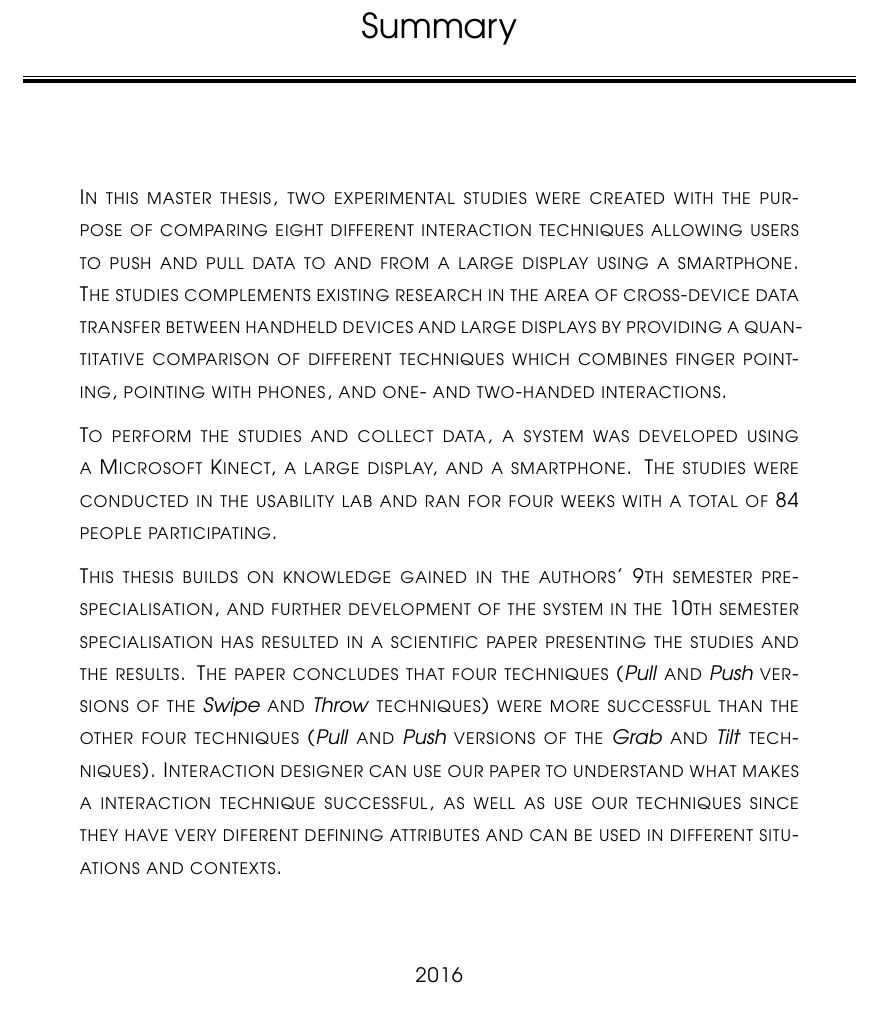
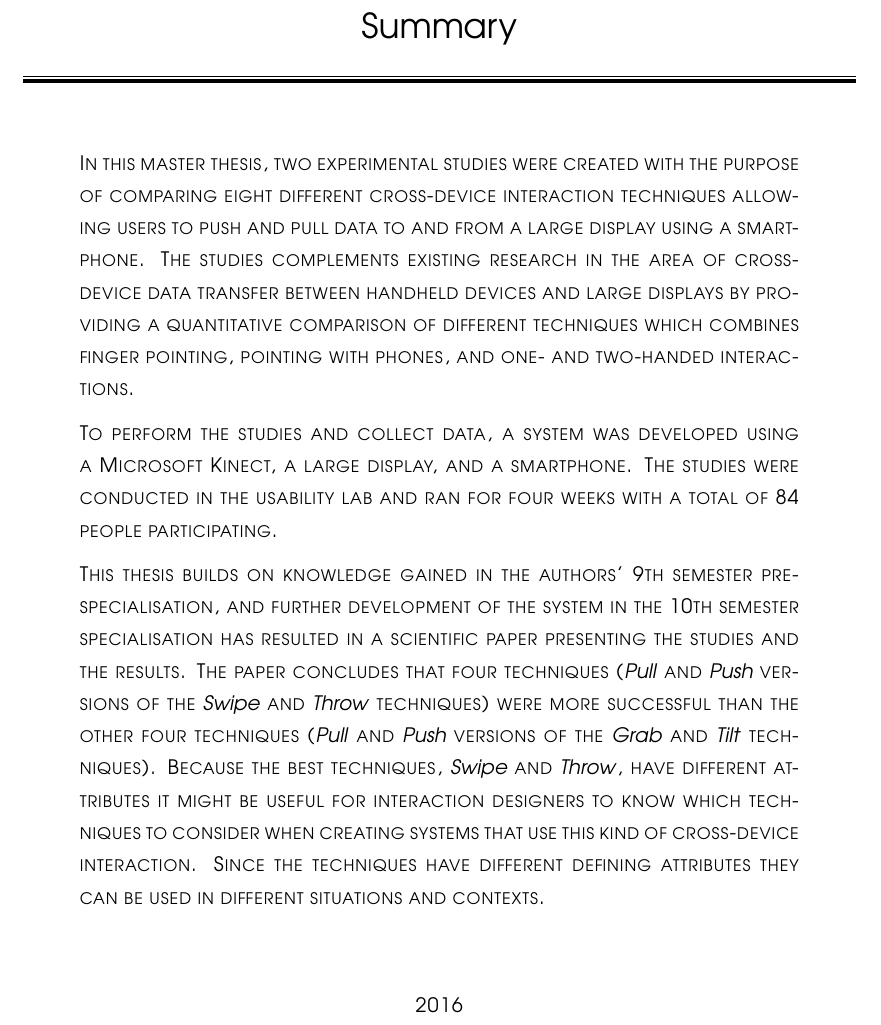
Before and after one commit to bmla/SW10_Latex, a LaTeX document (report.tex, which reads docs/summary.tex): part of page 22 of 52, cut so that both start at the same text. Compiled offline with pdfLaTeX.

Commit message:
Så er det da vist perfekt nu :)

```diff
--- a/docs/summary.tex
+++ b/docs/summary.tex
@@ -12,10 +12,9 @@
 	\rule{\textwidth}{2pt}\\[\baselineskip]
 	\scshape
 	{} \par
-	\vspace*{0.7\baselineskip}
 
 \begin{summary}
-In this master thesis, two experimental studies were created with the purpose of comparing eight different interaction techniques allowing users to push and pull data to and from a large display using a smartphone.
+In this master thesis, two experimental studies were created with the purpose of comparing eight different cross-device interaction techniques allowing users to push and pull data to and from a large display using a smartphone.
 The studies complements existing research in the area of cross-device data transfer between handheld devices and large displays by providing a quantitative comparison of different techniques which combines finger pointing, pointing with phones, and one- and two-handed interactions.
 
 To perform the studies and collect data, a system was developed using a Microsoft Kinect, a large display, and a smartphone.
@@ -23,7 +22,8 @@ The studies were conducted in the usability lab and ran for four weeks with a to
 
 This thesis builds on knowledge gained in the authors' 9th semester pre-specialisation, and further development of the system in the 10th semester specialisation has resulted in a scientific paper presenting the studies and the results.
 The paper concludes that four techniques (\pull and \push versions of the \swipe and \throw techniques) were more successful than the other four techniques (\pull and \push versions of the \grab and \tilt techniques).
-Interaction designer can use our paper to understand what makes a interaction technique successful, as well as use our techniques since they have very diferent defining attributes and can be used in different situations and contexts.
+Because the best techniques, \swipe and \throw, have different attributes it might be useful for interaction designers to know which techniques to consider when creating systems that use this kind of cross-device interaction.
+Since the techniques have different defining attributes they can be used in different situations and contexts.
 \end{summary}
 	\vspace*{2\baselineskip}
 		{\scshape 2016} \\
```
